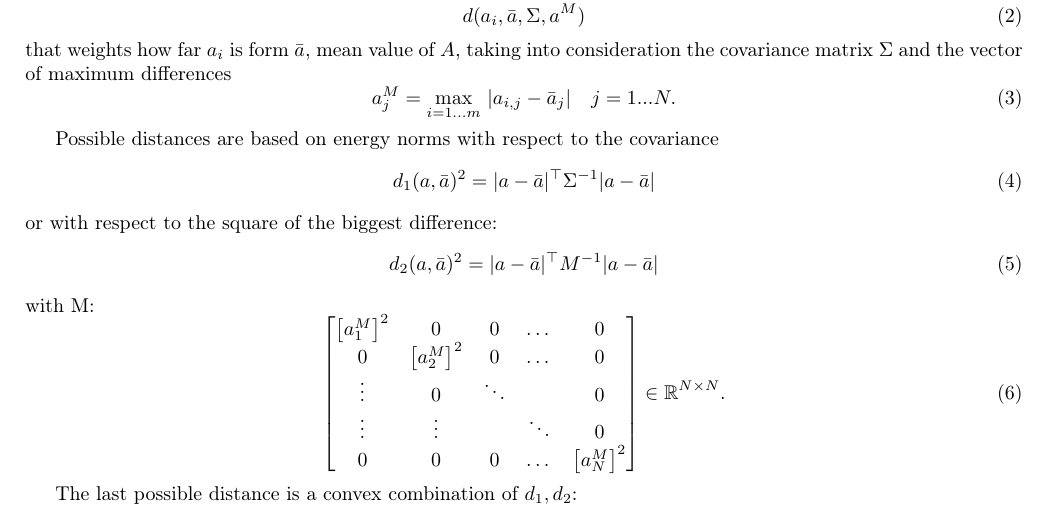
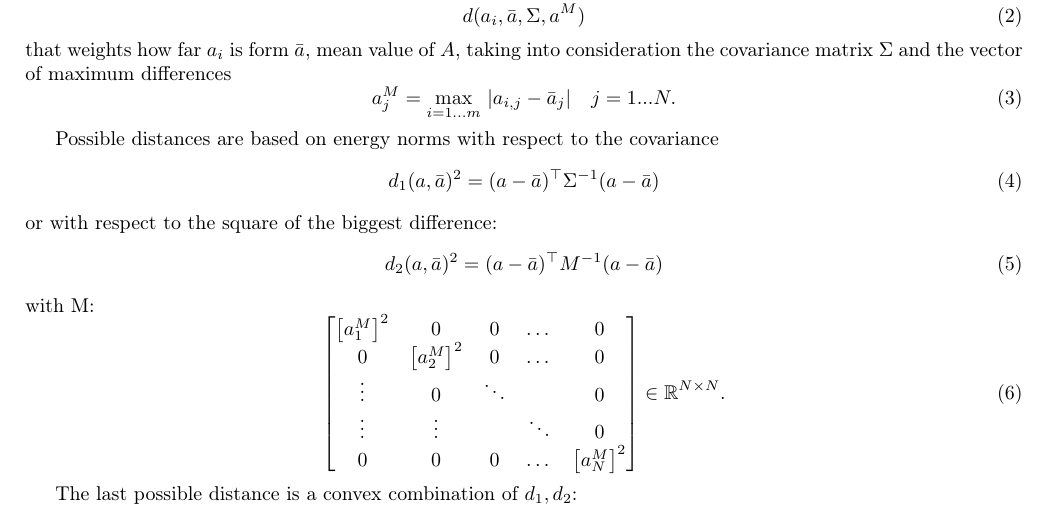
Before and after one commit to thomas-saigre/siam-hackathon-2023-Institut-Roche, a LaTeX document (distance.tex): part of page 1 of 2, cut so that both start at the same text. Compiled offline with pdfLaTeX.

Commit message:
fix formula

```diff
--- a/distance.tex
+++ b/distance.tex
@@ -49,11 +49,11 @@ that weights how far $a_i$ is form $\bar{a}$, mean value of $A$, taking into con
 
 Possible distances are based on energy norms with respect to the covariance
 \begin{equation}
-	d_1(a, \bar{a})^2 = |a - \bar{a}|^\top \Sigma^{-1} |a - \bar{a}|
+	d_1(a, \bar{a})^2 = (a - \bar{a})^\top \Sigma^{-1} (a - \bar{a})
 \end{equation}
 or with respect to the square of the biggest difference:
 \begin{equation}
-	d_2(a, \bar{a})^2 = |a - \bar{a}|^\top M^{-1} |a - \bar{a}|
+	d_2(a, \bar{a})^2 = (a - \bar{a})^\top M^{-1} (a - \bar{a})
 \end{equation}
 with M:
 \begin{equation}
```
Also changed, not shown: 1 other file.
